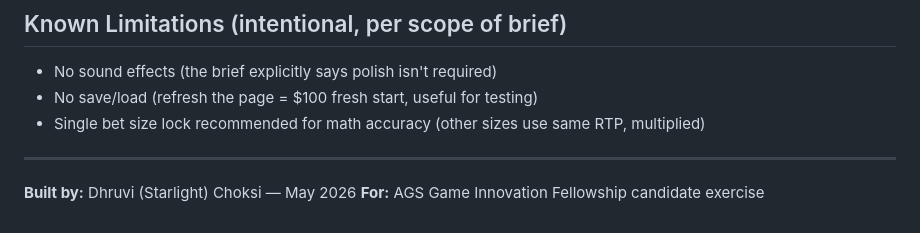
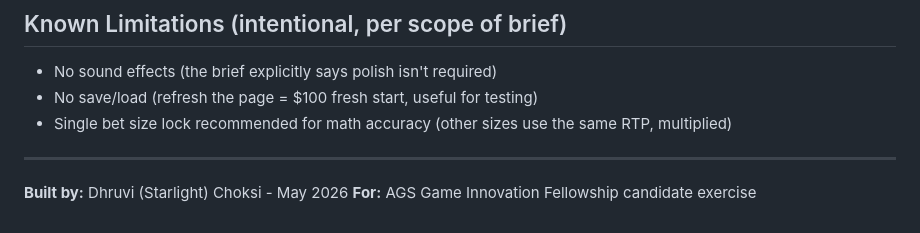
Before and after one commit to DHChoksi/Fortune-And-Luck-Slot-game, a Markdown page: fortune_and_luck__HTML/README.md, the part around one of its changes. Rendered like a GitHub page.

Commit message:
Fix formatting in README.md

```diff
--- a/fortune_and_luck__HTML/README.md
+++ b/fortune_and_luck__HTML/README.md
@@ -69,9 +69,9 @@ Tested and works in Chrome 90+, Firefox 90+, Safari 14+, Edge 90+. Requires:
 
 - No sound effects (the brief explicitly says polish isn't required)
 - No save/load (refresh the page = $100 fresh start, useful for testing)
-- Single bet size lock recommended for math accuracy (other sizes use same RTP, multiplied)
+- Single bet size lock recommended for math accuracy (other sizes use the same RTP, multiplied)
 
 ---
 
-**Built by:** Dhruvi (Starlight) Choksi — May 2026
+**Built by:** Dhruvi (Starlight) Choksi - May 2026
 **For:** AGS Game Innovation Fellowship candidate exercise
```
Also changed, not shown: other parts of fortune_and_luck__HTML/README.md (+1 -1 lines).
